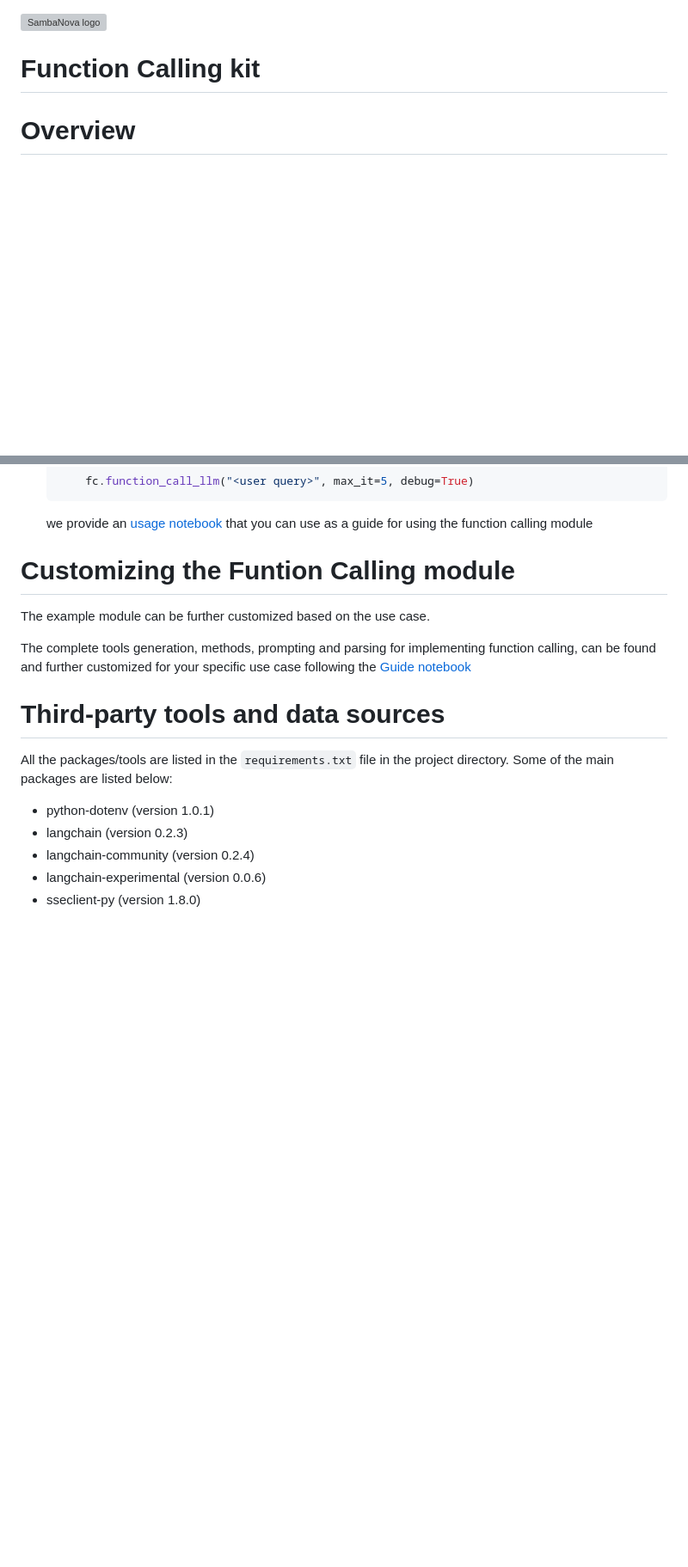
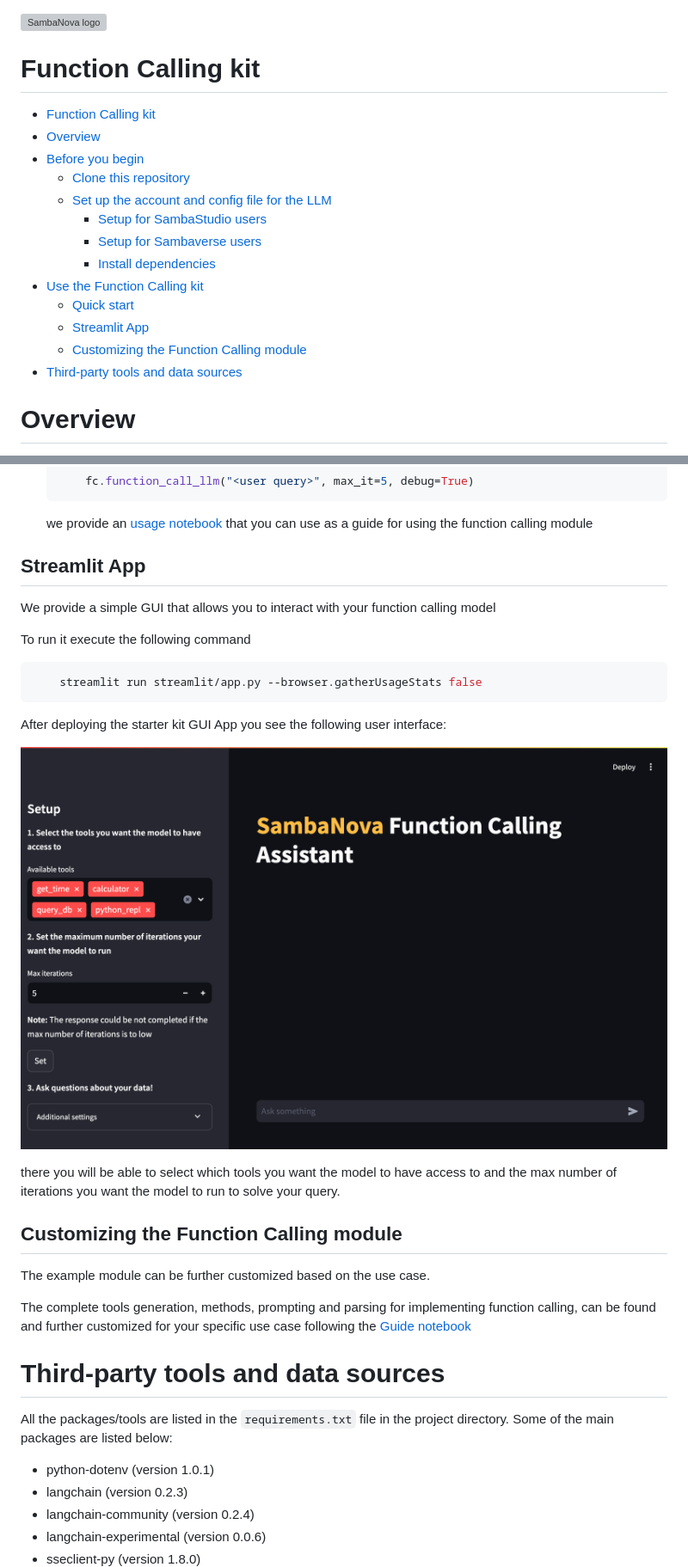
Before and after one commit to sambanova/ai-starter-kit, a Markdown page: function_calling/README.md, 2 parts joined by grey strips. Shown at 86% size. Drawn GitHub-style; pictures changed too: function_calling/docs/function_calling_app.png (added); blank space fills up the shorter version; grey boxes are pictures that could not be loaded.

````diff
--- a/function_calling/README.md
+++ b/function_calling/README.md
@@ -8,3 +8,20 @@
 
 Function Calling kit
 ======================
+
+<!-- TOC -->
+
+- [Function Calling kit](#function-calling-kit)
+- [Overview](#overview)
+- [Before you begin](#before-you-begin)
+    - [Clone this repository](#clone-this-repository)
+    - [Set up the account and config file for the LLM](#set-up-the-account-and-config-file-for-the-llm)
+        - [Setup for SambaStudio users](#setup-for-sambastudio-users)
+        - [Setup for Sambaverse users](#setup-for-sambaverse-users)
+        - [Install dependencies](#install-dependencies)
+- [Use the Function Calling kit](#use-the-funtion-calling-kit)
+    - [Quick start](#quick-start)
+    - [Streamlit App](#streamlit-app)
+    - [Customizing the Function Calling module](#customizing-the-funtion-calling-module)
+- [Third-party tools and data sources](#third-party-tools-and-data-sources)
+
@@ -102,7 +122,24 @@ We provide a simple module for using the Function Calling LLM, for this you will
 
     we provide an [usage notebook](notebooks/usage.ipynb) that you can use as a guide for using the function calling module
 
-# Customizing the Funtion Calling module
+
+## Streamlit App
+
+We provide a simple GUI that allows you to interact with your function calling model
+
+To run it execute the following command
+
+```bash
+    streamlit run streamlit/app.py --browser.gatherUsageStats false
+```
+
+After deploying the starter kit GUI App you see the following user interface:
+
+![capture of function calling streamlit application](./docs/function_calling_app.png)
+
+there you will be able to select which tools you want the model to have access to and the max number of iterations you want the model to run to solve your query.
+
+## Customizing the Function Calling module
 
 The example module can be further customized based on the use case.
 
````
Also changed, not shown: other parts of function_calling/README.md (+4 -1 lines).
